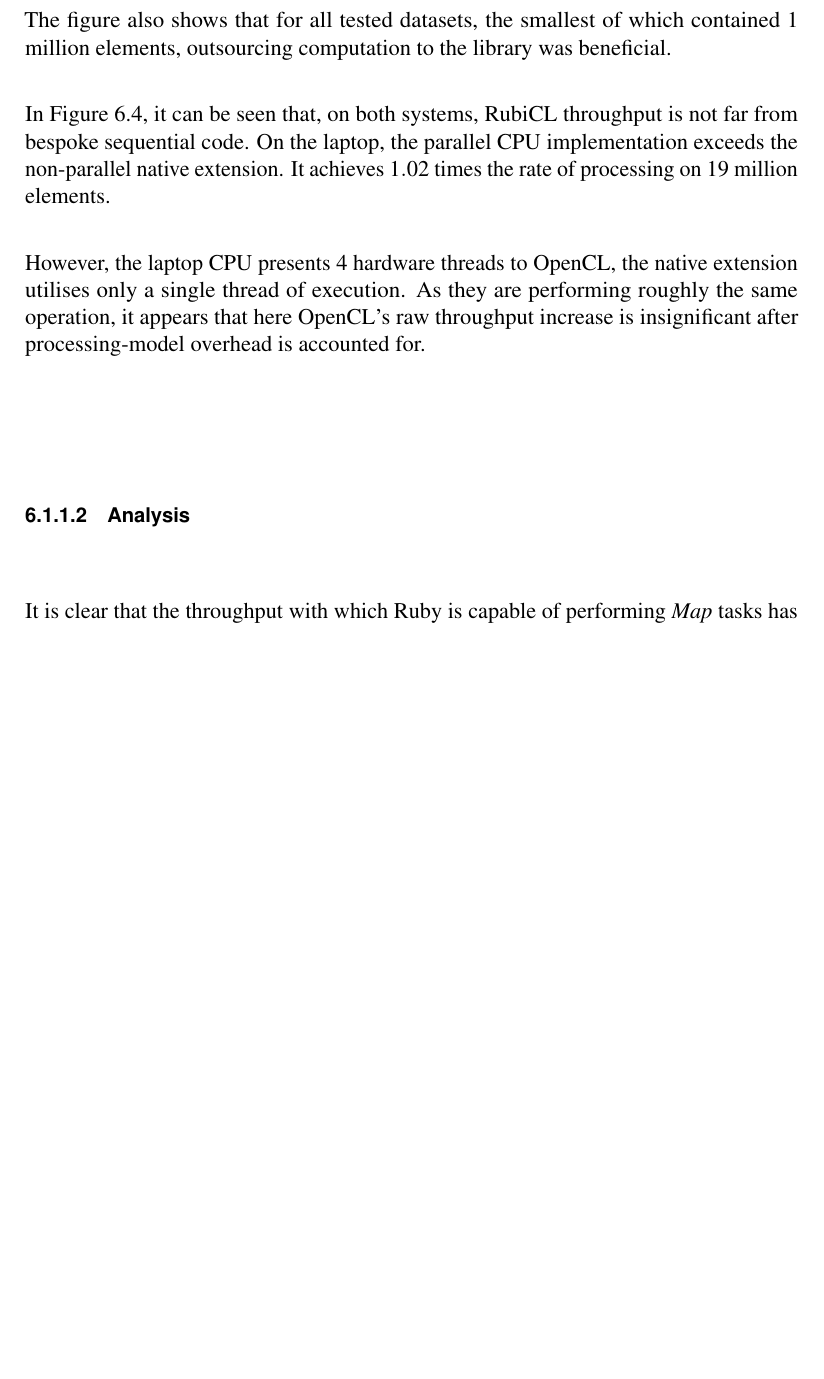
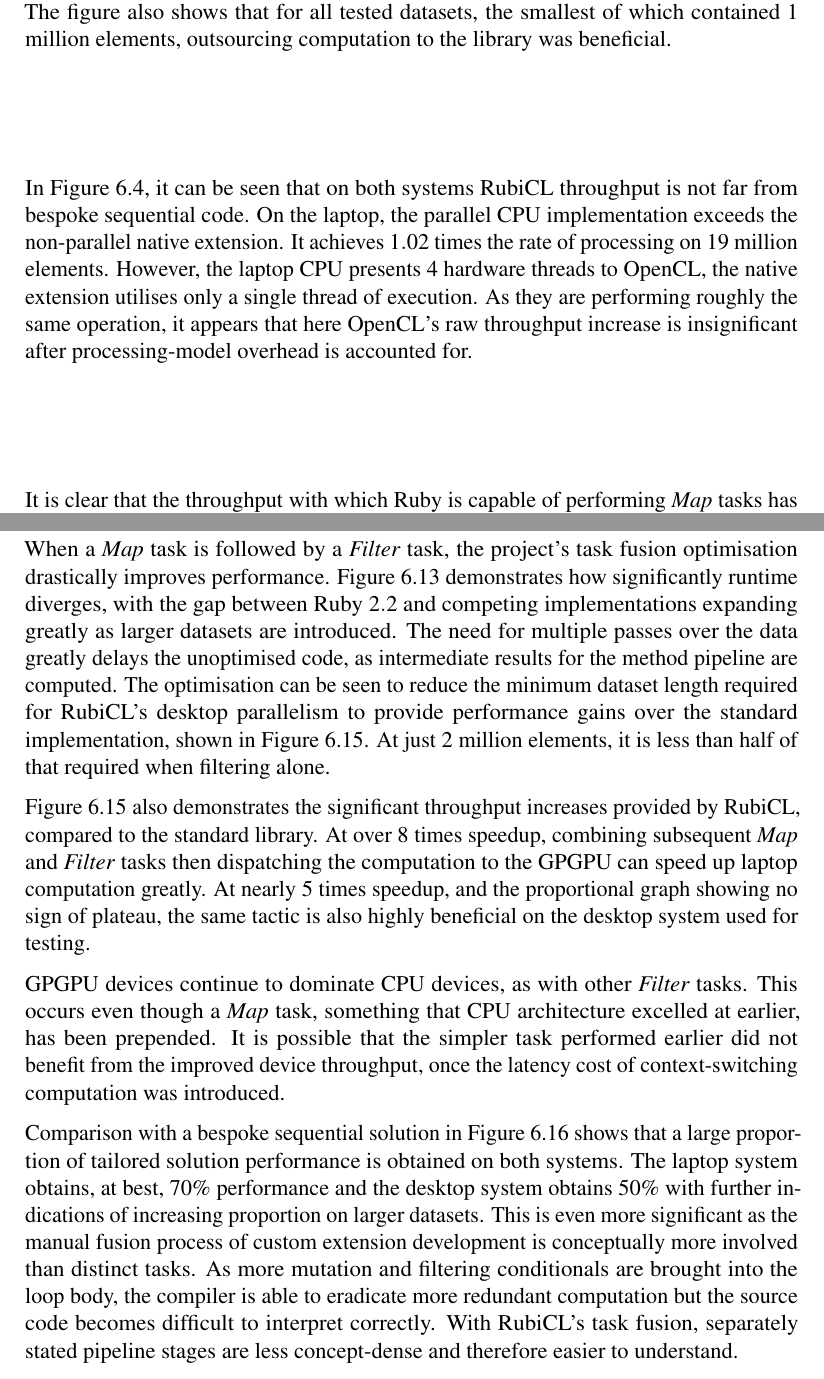
Before and after one commit to cronin101/InfThesis, a LaTeX thesis (thesis.tex, which reads results.tex): part of page 66 of 81 before the commit and two parts of pages 66 and 78 of 83 after it, the two joined at a grey line, cut so that both start at the same text, the shorter picture padded with empty space. The pictures show the PDF file thesis.pdf that the author committed with the source.

Commit message:
Mapfilter analysed

```diff
--- a/results.tex
+++ b/results.tex
@@ -28,18 +28,13 @@
 Figure~\ref{fig:map_task_runtime_g} shows that all trialled alternatives exhibit similar performance when executing \emph{Map} tasks.
 This is likely due to the computational simplicity of the task. The probable cause for the bottleneck is the need to move data in and out of the RubyVM's internal array structures.
-
 The \ac{CPU} compute-devices installed in both machines outperform the \ac{GPGPU} over the range of tested datasets. This is easiest to observe in Figure~\ref{fig:map_task_per_el_g}.
 
 When parallelising purely-map tasks, the project library performs favourably compared to the standard task implementation of Ruby $2.2$. Figure~\ref{fig:map_task_vperf_g} demonstrates that that, at best, a factor $3.5$\textendash$4$ speed-up over typical execution can be achieved on both systems.
-
 The figure also shows that for all tested datasets, the smallest of which contained $1$ million elements, outsourcing computation to the library was beneficial.
 
-In Figure~\ref{fig:map_task_bperf_g}, it can be seen that, on both systems, RubiCL throughput is not far from bespoke sequential code. On the laptop, the parallel \ac{CPU} implementation exceeds the non-parallel native extension. It achieves $1.02$ times the rate of processing on $19$ million elements.
-
+In Figure~\ref{fig:map_task_bperf_g}, it can be seen that on both systems RubiCL throughput is not far from bespoke sequential code. On the laptop, the parallel \ac{CPU} implementation exceeds the non-parallel native extension. It achieves $1.02$ times the rate of processing on $19$ million elements.
 However, the laptop \ac{CPU} presents $4$ hardware threads to \ac{OpenCL}, the native extension utilises only a single thread of execution. As they are performing roughly the same operation, it appears that here \ac{OpenCL}'s raw throughput increase is insignificant after processing-model overhead is accounted for.
 
-
-\subsubsection{Analysis}
 It is clear that the throughput with which Ruby is capable of performing \emph{Map} tasks has been significantly increased.
 On the other hand, the project's parallel library does not significantly outperform a custom, tailored, sequential solution.
 Yet, for all systems choosing the optimal device, no less than $80\%$ of the best-presented throughput is achieved at $10$ million elements, improving to no less than $95\%$ at $19$ million.
@@ -69,10 +64,9 @@
   \label{fig:dfilter_task_bperf_g}
 \end{figure}
 
-\subsubsection{Observations}
+\subsubsection{Observations and analysis}
 Figure~\ref{fig:dfilter_task_runtime_g} is less cluttered than the corresponding graph for \emph{Map} tasks, as there is more variation between the performance of dense \emph{Filter} implementations.
 The figure suggests that \emph{Filter} tasks scheduled on the desktop system suffer from a higher latency than their counterparts on the laptop. This is signified by the comparatively elevated runtime for smaller datasets.
-
 Further unlike \emph{Map} tasks, on both systems the \ac{GPGPU} compute-device outperforms the \ac{CPU} when filtering large datasets. For the laptop system, the domination is present on every tested dataset size. On the contrary, the desktop \ac{CPU} is initially a shade faster but is quickly dwarfed by the significantly higher throughput of the \ac{GPGPU} device.
 
 On the laptop system, Figure~\ref{fig:dfilter_task_vperf_g} demonstrates that the library is beneficial when processing all datasets within the tested range. The desktop is not quite as successful at performing dense purely-\emph{Filter} tasks, hampered at smaller datasets by its increased latency. At least $5$ million elements are required before it is worthwhile to offload computation onto the \ac{GPGPU} via RubiCL. The \ac{CPU} trails not long after, at $8$ million elements, but never achieves more than $25\%$ speedup over the standard Ruby implementation.
@@ -81,7 +75,6 @@
 
 Figure~\ref{fig:dfilter_task_bperf_g} shows that the laptop \ac{GPGPU} achieves a high proportion, peaking at $75\%$, of bespoke sequential code performance. The desktop system boasts a lesser proportion, at $50\%$, but the lack of plateau in the figure suggests that this gap would close further as datasets increase in size.
 
-\subsubsection{Analysis}
 The lacklustre performance for \ac{CPU} devices can be partly explained by the fact that the parallel implementation of filtering, although asymptotically identical, requires much more work than a sequential filter. In this case, the hidden constants involved for distributing computation have a large effect on the task duration, larger than that of parallelising the predicate scan along the data.
 Nonetheless, the need to write and compile native extensions for each distinct query performed is again removed when using the RubiCL library. A system-dependent performance hit of between $25\%$ and $50\%$ behind a handwritten extension is far more justifiable when it facilitates rapid-prototyping, especially when compared to the $80\%$ penalty that Figure~\ref{fig:dfilter_task_bperf_g} highlights for unoptimised Ruby $2.2$.
 
@@ -147,3 +138,18 @@
   \caption{Proportion of bespoke C extension performance achieved for \emph{MapFilter}.}
   \label{fig:mfilter_task_bperf_g}
 \end{figure}
+
+\subsubsection{Observations and analysis}
+When a \emph{Map} task is followed by a \emph{Filter} task, the project's task fusion optimisation drastically improves performance.
+Figure~\ref{fig:mfilter_task_runtime_g} demonstrates how significantly runtime diverges, with the gap between Ruby $2.2$ and competing implementations expanding greatly as larger datasets are introduced.
+The need for multiple passes over the data greatly delays the unoptimised code, as intermediate results for the method pipeline are computed.
+The optimisation can be seen to reduce the minimum dataset length required for RubiCL's desktop parallelism to provide performance gains over the standard implementation, shown in Figure~\ref{fig:mfilter_task_vperf_g}. At just $2$ million elements, it is less than half of that required when filtering alone.
+
+Figure~\ref{fig:mfilter_task_vperf_g} also demonstrates the significant throughput increases provided by RubiCL, compared to the standard library. At over $8$ times speedup, combining subsequent \emph{Map} and \emph{Filter} tasks then dispatching the computation to the \ac{GPGPU} can speed up laptop computation greatly. At nearly $5$ times speedup, and the proportional graph showing no sign of plateau, the same tactic is also highly beneficial on the desktop system used for testing.
+
+\ac{GPGPU} devices continue to dominate \ac{CPU} devices, as with other \emph{Filter} tasks. This occurs even though a \emph{Map} task, something that \ac{CPU} architecture excelled at earlier, has been prepended. It is possible that the simpler task performed earlier did not benefit from the improved device throughput, once the latency cost of context-switching computation was introduced.
+
+Comparison with a bespoke sequential solution in Figure~\ref{fig:mfilter_task_bperf_g} shows that a large proportion of tailored solution performance is obtained on both systems.
+The laptop system obtains, at best, $70\%$ performance and the desktop system obtains $50\%$ with further indications of increasing proportion on larger datasets.
+This is even more significant as the manual fusion process of custom extension development is conceptually more involved than distinct tasks.
+As more mutation and filtering conditionals are brought into the loop body, the compiler is able to eradicate more redundant computation but the source code becomes difficult to interpret correctly. With RubiCL's task fusion, separately stated pipeline stages are less concept-dense and therefore easier to understand.
```
Also changed, not shown: thesis.pdf, results.tex (6 more changed lines).
